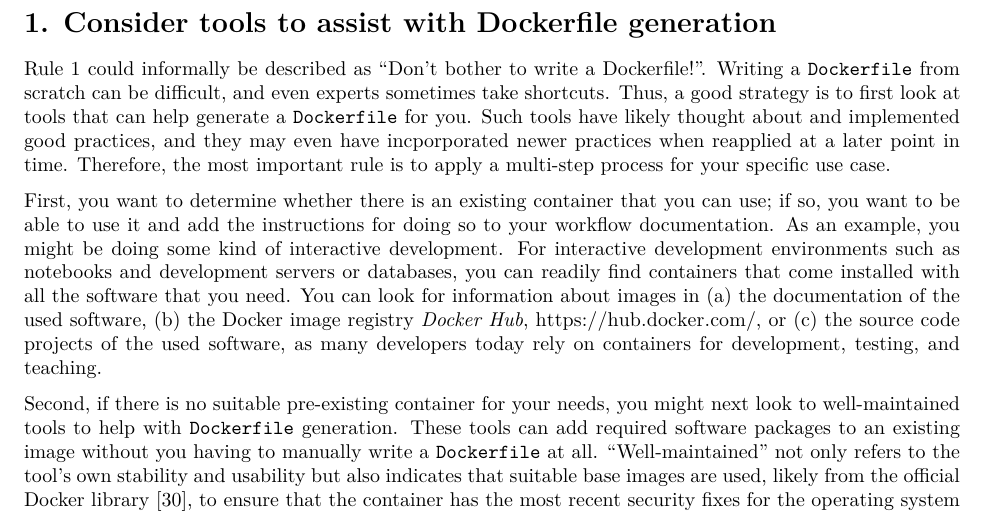
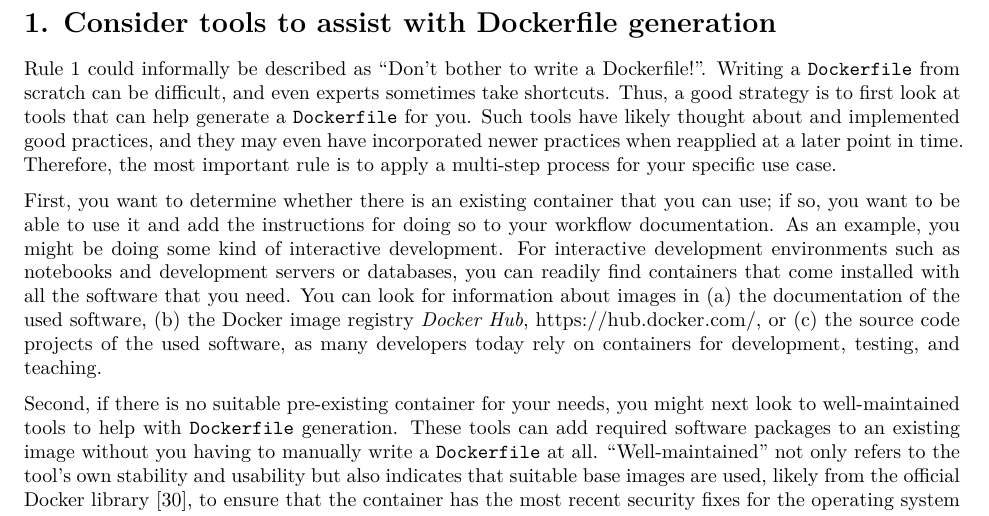
Before and after one commit to nuest/ten-simple-rules-dockerfiles, an R Markdown document (ten-simple-rules-dockerfiles.Rmd): part of page 6 of 21, cut so that both start at the same text. Rendered offline with R 4.5, knitr and Pandoc, then LaTeX, with nearby package versions; drawn as R Markdown's standard PDF in place of the format the file asks for.

Commit message:
fix small typo

```diff
--- a/ten-simple-rules-dockerfiles.Rmd
+++ b/ten-simple-rules-dockerfiles.Rmd
@@ -230,7 +230,7 @@ _Listing&nbsp;1_: `Dockerfile` full example.
 Rule 1 could informally be described as "Don't bother to write a Dockerfile!".
 Writing a `Dockerfile` from scratch can be difficult, and even experts sometimes take shortcuts.
 Thus, a good strategy is to first look at tools that can help generate a `Dockerfile` for you.
-Such tools have likely thought about and implemented good practices, and they may even have incporporated newer practices when reapplied at a later point in time.
+Such tools have likely thought about and implemented good practices, and they may even have incorporated newer practices when reapplied at a later point in time.
 Therefore, the most important rule is to apply a multi-step process for your specific use case.
 
 First, you want to determine whether there is an existing container that you can use; if so, you want to be able to use it and add the instructions for doing so to your workflow documentation.
```
